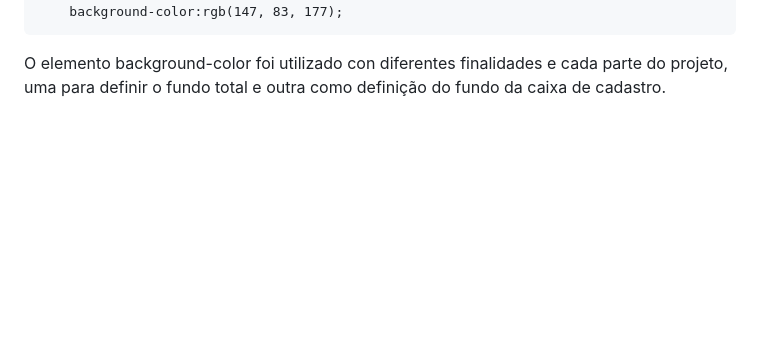
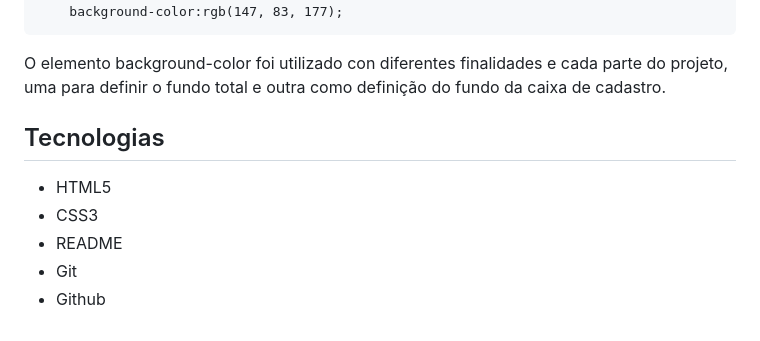
Before and after one commit to MarianeRemonte/form-CadEvento, a Markdown page: README.md, the part around the change. Rendered like a GitHub page; blank space fills up the shorter version.

Commit message:
Cita tecnologias usadas no projeto

````diff
--- a/README.md
+++ b/README.md
@@ -116,3 +116,12 @@ body{
 ```
 
 O elemento background-color foi utilizado con diferentes finalidades e cada parte do projeto, uma para definir o fundo total e outra como definição do fundo da caixa de cadastro.
+
+
+## Tecnologias
+
+* HTML5
+* CSS3
+* README
+* Git
+* Github
````
